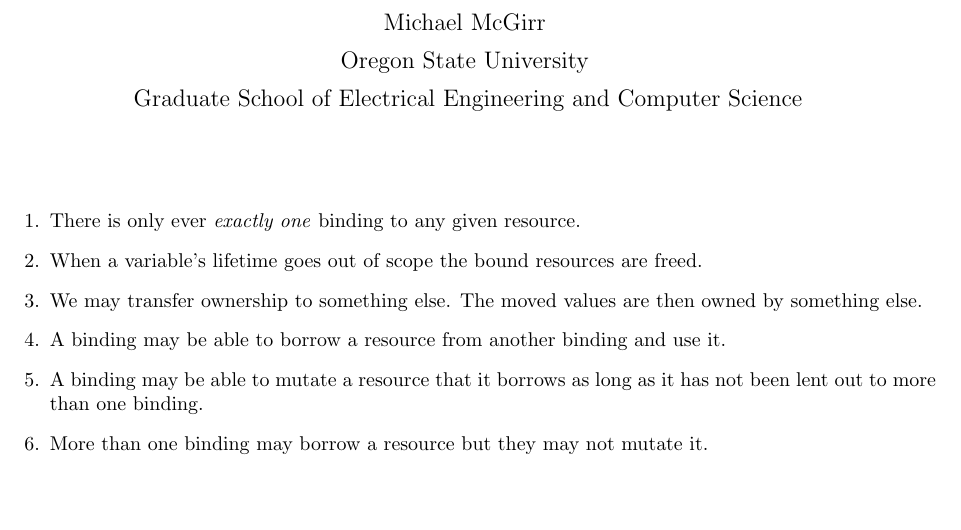
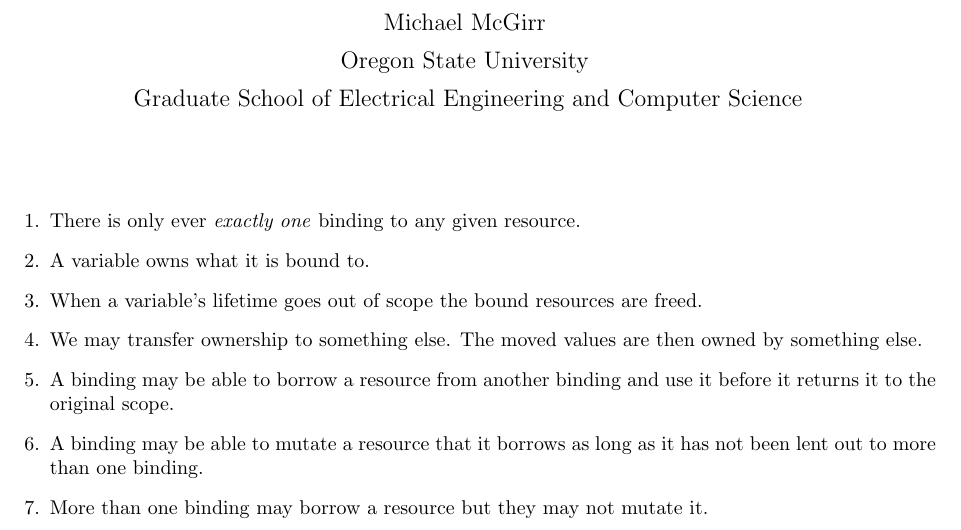
Before and after one commit to lambda-land/OwnershipMonad, a LaTeX document (move_semantics.tex): part of the page, cut so that both start at the same text, the shorter picture padded with empty space. Compiled offline with pdfLaTeX.

Commit message:
Revised rough draft of the move semantics rules inspired by Rust.

```diff
--- a/move_semantics.tex
+++ b/move_semantics.tex
@@ -23,13 +23,15 @@
 \begin{enumerate}
     \item There is only ever \textit{exactly one} binding to any given resource.
 
+    \item A variable owns what it is bound to.
+
     \item When a variable's lifetime goes out of scope the bound resources are freed.
 
     \item We may transfer ownership to something else. The moved values are then
           owned by something else.
 
     \item A binding may be able to borrow a resource from another binding and
-          use it.
+          use it before it returns it to the original scope.
 
     \item A binding may be able to mutate a resource that it borrows as long as
           it has not been lent out to more than one binding.
```
Also changed, not shown: move_semantics.pdf.
